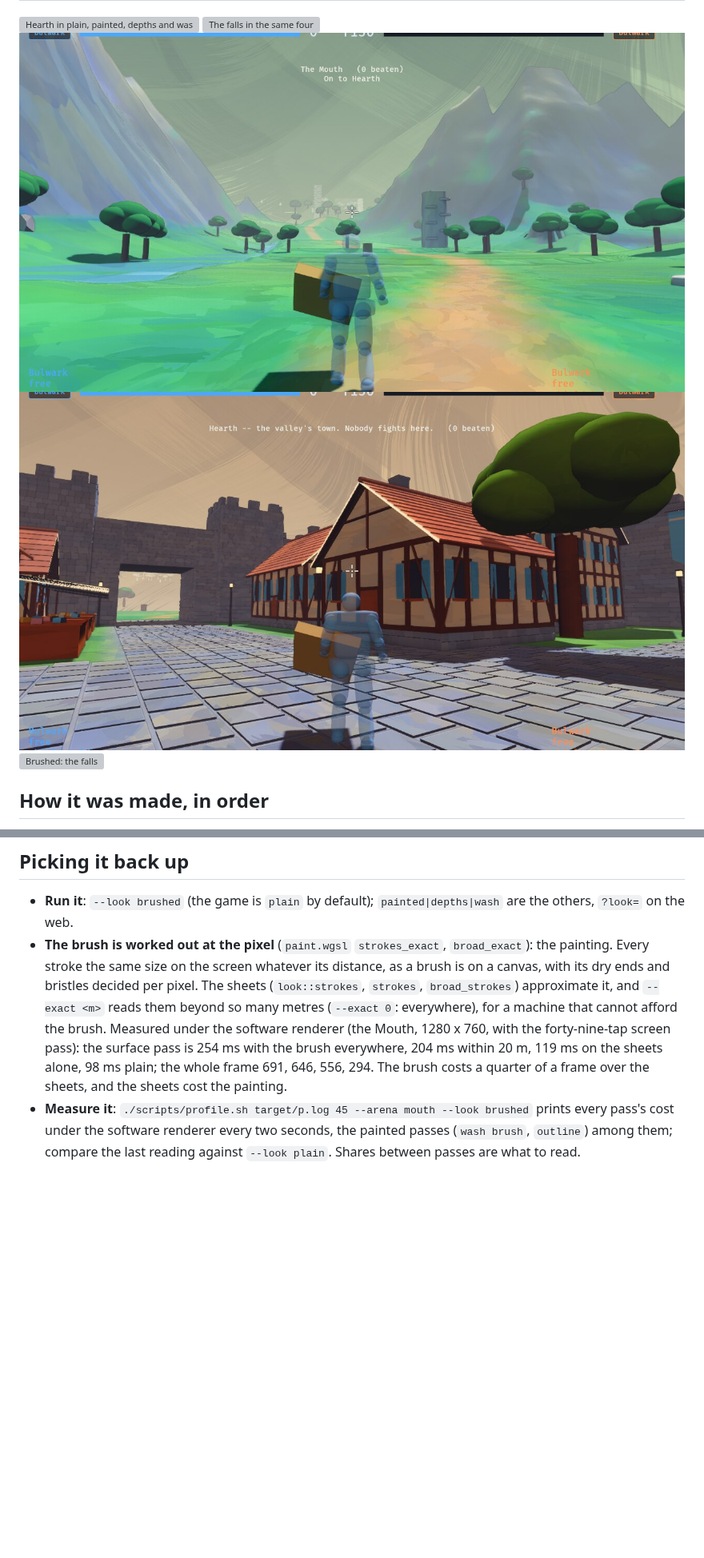
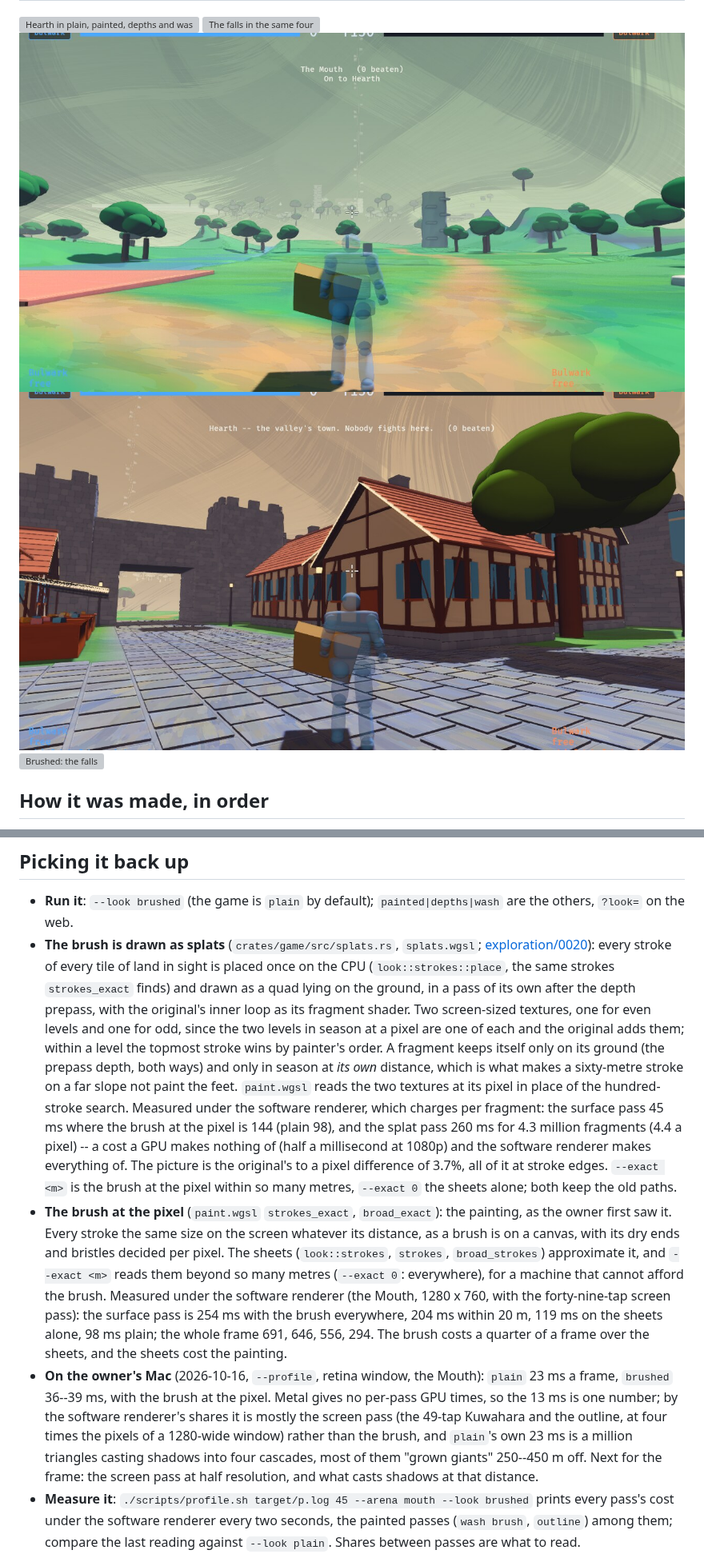
Before and after one commit to michaelenew/video-game, a Markdown page: docs/design/painting.md, 2 parts joined by grey strips. Shown at 80% size. Rendered like a GitHub page; pictures changed too: docs/design/gallery/painting-brushed-hearth.jpg, docs/design/gallery/painting-brushed-mouth.jpg; blank space fills up the shorter version; grey boxes are pictures that could not be loaded.

```diff
--- a/docs/design/painting.md
+++ b/docs/design/painting.md
@@ -389,8 +406,28 @@ became the default)
 
 - **Run it**: `--look brushed` (the game is `plain` by default);
   `painted|depths|wash` are the others, `?look=` on the web.
-- **The brush is worked out at the pixel** (`paint.wgsl` `strokes_exact`,
-  `broad_exact`): the painting. Every stroke the same size on the screen
+- **The brush is drawn as splats** (`crates/game/src/splats.rs`,
+  `splats.wgsl`; [exploration/0020](exploration/0020_brush_splats.md)):
+  every stroke of every tile of land in sight is placed once on the CPU
+  (`look::strokes::place`, the same strokes `strokes_exact` finds) and
+  drawn as a quad lying on the ground, in a pass of its own after the depth
+  prepass, with the original's inner loop as its fragment shader. Two
+  screen-sized textures, one for even levels and one for odd, since the two
+  levels in season at a pixel are one of each and the original adds them;
+  within a level the topmost stroke wins by painter's order. A fragment
+  keeps itself only on its ground (the prepass depth, both ways) and only in
+  season at *its own* distance, which is what makes a sixty-metre stroke on
+  a far slope not paint the feet. `paint.wgsl` reads the two textures at
+  its pixel in place of the hundred-stroke search. Measured under the
+  software renderer, which charges per fragment: the surface pass 45 ms
+  where the brush at the pixel is 144 (plain 98), and the splat pass 260 ms
+  for 4.3 million fragments (4.4 a pixel) -- a cost a GPU makes nothing of
+  (half a millisecond at 1080p) and the software renderer makes everything
+  of. The picture is the original's to a pixel difference of 3.7%, all of
+  it at stroke edges. `--exact <m>` is the brush at the pixel within so
+  many metres, `--exact 0` the sheets alone; both keep the old paths.
+- **The brush at the pixel** (`paint.wgsl` `strokes_exact`,
+  `broad_exact`): the painting, as the owner first saw it. Every stroke the same size on the screen
   whatever its distance, as a brush is on a canvas, with its dry ends and
   bristles decided per pixel. The sheets (`look::strokes`, `strokes`,
   `broad_strokes`) approximate it, and `--exact <m>` reads them beyond so
@@ -400,6 +437,15 @@ became the default)
   brush everywhere, 204 ms within 20 m, 119 ms on the sheets alone, 98 ms
   plain; the whole frame 691, 646, 556, 294. The brush costs a quarter of a
   frame over the sheets, and the sheets cost the painting.
+- **On the owner's Mac** (2026-10-16, `--profile`, retina window, the
+  Mouth): `plain` 23 ms a frame, `brushed` 36--39 ms, with the brush at the
+  pixel. Metal gives no per-pass GPU times, so the 13 ms is one number;
+  by the software renderer's shares it is mostly the screen pass (the
+  49-tap Kuwahara and the outline, at four times the pixels of a 1280-wide
+  window) rather than the brush, and `plain`'s own 23 ms is a million
+  triangles casting shadows into four cascades, most of them "grown
+  giants" 250--450 m off. Next for the frame: the screen pass at half
+  resolution, and what casts shadows at that distance.
 - **Measure it**: `./scripts/profile.sh target/p.log 45 --arena mouth --look
   brushed` prints every pass's cost under the software renderer every two
   seconds, the painted passes (`wash brush`, `outline`) among them; compare
```
Also changed, not shown: other parts of docs/design/painting.md (+21 -4 lines), CLAUDE.md (+15 -14 lines), 16 other files.
